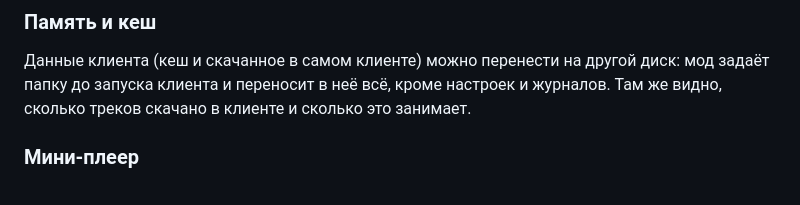
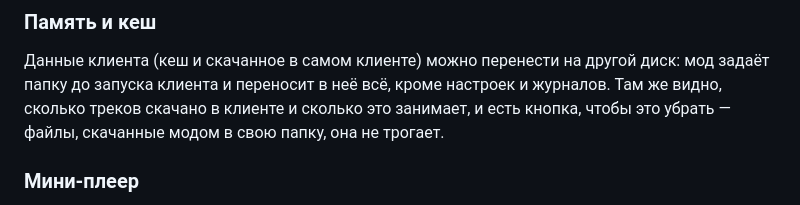
Before and after one commit to AveHarrisan/KotaMusic, a Markdown page: README.md, the part around one of its changes. Drawn GitHub-style.

```diff
--- a/README.md
+++ b/README.md
@@ -234,7 +254,8 @@ Discord Rich Presence, мини-плеер, горячие клавиши и д
 Данные клиента (кеш и скачанное в самом клиенте) можно перенести на
 другой диск: мод задаёт папку до запуска клиента и переносит в неё всё,
 кроме настроек и журналов. Там же видно, сколько треков скачано в клиенте
-и сколько это занимает.
+и сколько это занимает, и есть кнопка, чтобы это убрать — файлы,
+скачанные модом в свою папку, она не трогает.
 
 ### Мини-плеер
 
```
Also changed, not shown: other parts of README.md (+26 -6 lines).
